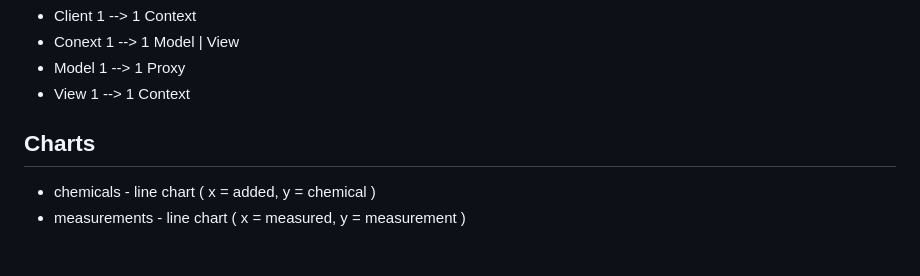
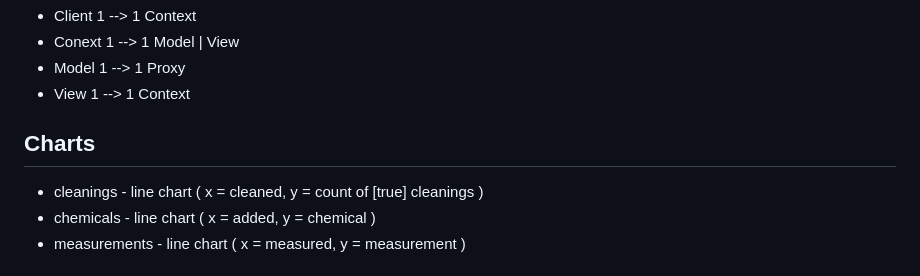
Before and after one commit to objektwerks/pool.balance.w, a Markdown page: README.md, the part around the change. Drawn GitHub-style.

```diff
--- a/README.md
+++ b/README.md
@@ -70,6 +70,7 @@ Model
 
 Charts
 ------
+* cleanings - line chart ( x = cleaned, y = count of [true] cleanings )
 * chemicals - line chart ( x = added, y = chemical )
 * measurements - line chart ( x = measured, y = measurement )
 
```
